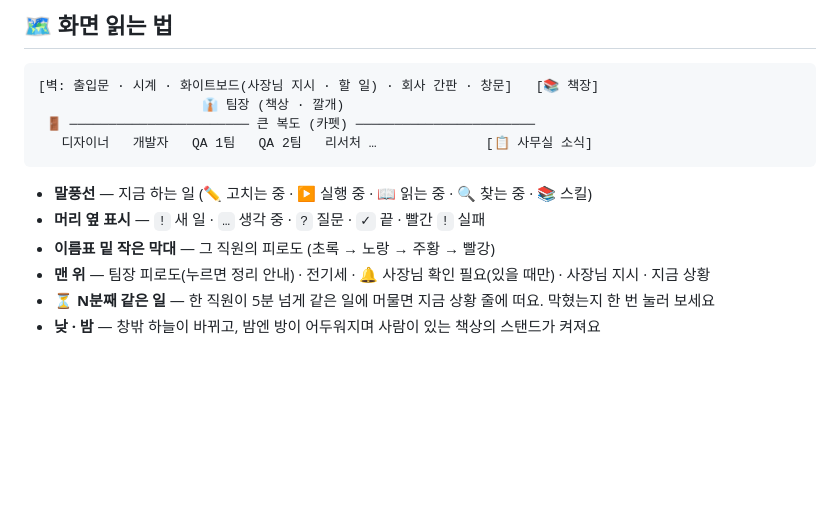
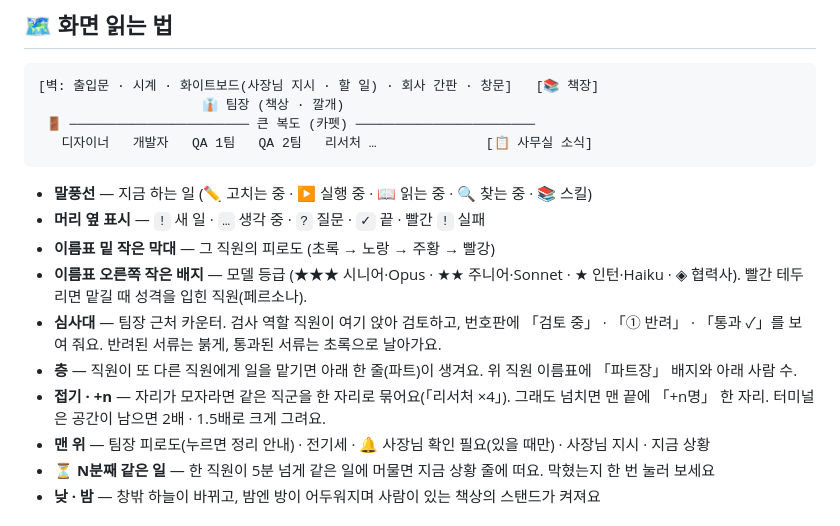
Before and after one commit to jusung2/termimates-office, a Markdown page: README.md, the part around one of its changes. Drawn GitHub-style; blank space fills up the shorter version.

```diff
--- a/README.md
+++ b/README.md
@@ -118,6 +129,10 @@ Claude 에게 일을 시키면 팀장과 직원들(기획자 · 디자이너 ·
 - **말풍선** — 지금 하는 일 (✏️ 고치는 중 · ▶️ 실행 중 · 📖 읽는 중 · 🔍 찾는 중 · 📚 스킬)
 - **머리 옆 표시** — `!` 새 일 · `…` 생각 중 · `?` 질문 · `✓` 끝 · 빨간 `!` 실패
 - **이름표 밑 작은 막대** — 그 직원의 피로도 (초록 → 노랑 → 주황 → 빨강)
+- **이름표 오른쪽 작은 배지** — 모델 등급 (★★★ 시니어·Opus · ★★ 주니어·Sonnet · ★ 인턴·Haiku · ◈ 협력사). 빨간 테두리면 맡길 때 성격을 입힌 직원(페르소나).
+- **심사대** — 팀장 근처 카운터. 검사 역할 직원이 여기 앉아 검토하고, 번호판에 「검토 중」 · 「① 반려」 · 「통과 ✓」를 보여 줘요. 반려된 서류는 붉게, 통과된 서류는 초록으로 날아가요.
+- **층** — 직원이 또 다른 직원에게 일을 맡기면 아래 한 줄(파트)이 생겨요. 위 직원 이름표에 「파트장」 배지와 아래 사람 수.
+- **접기 · +n** — 자리가 모자라면 같은 직군을 한 자리로 묶어요(「리서처 ×4」). 그래도 넘치면 맨 끝에 「+n명」 한 자리. 터미널은 공간이 남으면 2배 · 1.5배로 크게 그려요.
 - **맨 위** — 팀장 피로도(누르면 정리 안내) · 전기세 · 🔔 사장님 확인 필요(있을 때만) · 사장님 지시 · 지금 상황
 - **⏳ N분째 같은 일** — 한 직원이 5분 넘게 같은 일에 머물면 지금 상황 줄에 떠요. 막혔는지 한 번 눌러 보세요
 - **낮 · 밤** — 창밖 하늘이 바뀌고, 밤엔 방이 어두워지며 사람이 있는 책상의 스탠드가 켜져요
```
Also changed, not shown: other parts of README.md (+21 -10 lines), docs/images/web-layers.png (added), docs/images/web-papers.png (added), docs/images/web-review.png (added).
